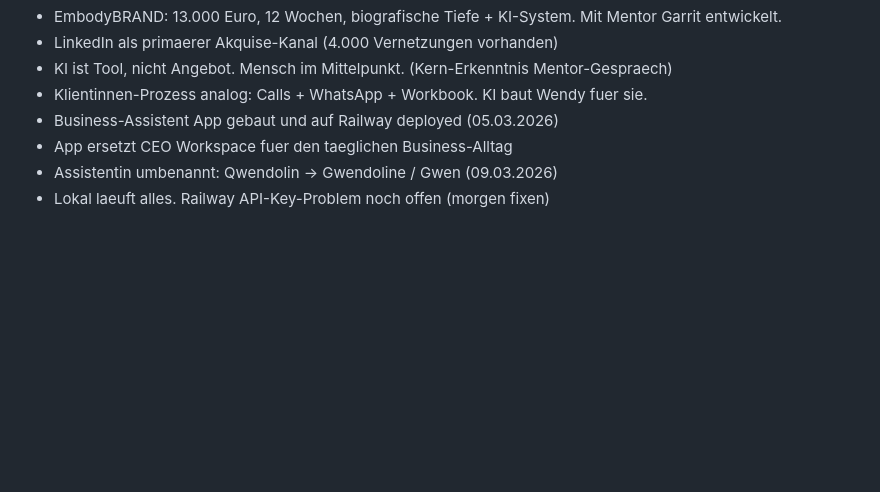
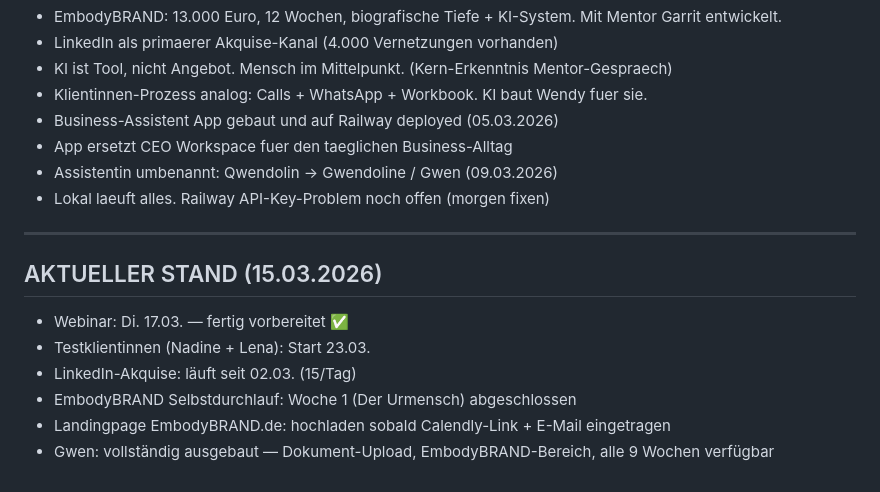
Before and after one commit to WendyWhitfield/Business-Assistent, a Markdown page: data/hub.md, the part around the change. GitHub-like rendering; blank space fills up the shorter version.

Commit message:
Shutdown 15.03.: Hub bereinigt und Status aktualisiert
Co-Authored-By: Claude Sonnet 4.6 <noreply@anthropic.com>

```diff
--- a/data/hub.md
+++ b/data/hub.md
@@ -160,3 +160,15 @@ EmbodyBRAND vorstellen NUR wenn Frau qualifiziert wirkt.
 - App ersetzt CEO Workspace fuer den taeglichen Business-Alltag
 - Assistentin umbenannt: Qwendolin → Gwendoline / Gwen (09.03.2026)
 - Lokal laeuft alles. Railway API-Key-Problem noch offen (morgen fixen)
+
+
+---
+
+## AKTUELLER STAND (15.03.2026)
+
+- Webinar: Di. 17.03. — fertig vorbereitet ✅
+- Testklientinnen (Nadine + Lena): Start 23.03.
+- LinkedIn-Akquise: läuft seit 02.03. (15/Tag)
+- EmbodyBRAND Selbstdurchlauf: Woche 1 (Der Urmensch) abgeschlossen
+- Landingpage EmbodyBRAND.de: hochladen sobald Calendly-Link + E-Mail eingetragen
+- Gwen: vollständig ausgebaut — Dokument-Upload, EmbodyBRAND-Bereich, alle 9 Wochen verfügbar
```
